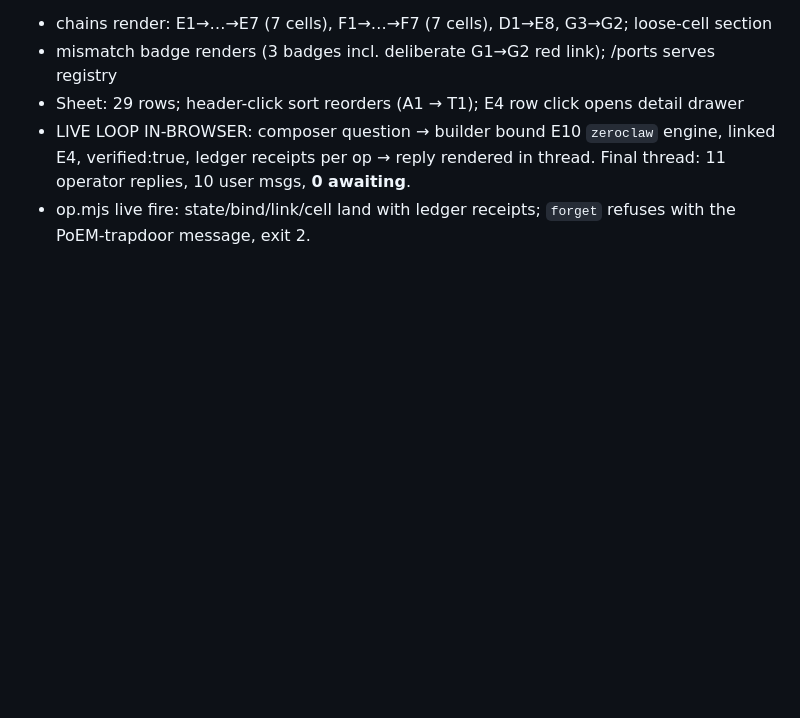
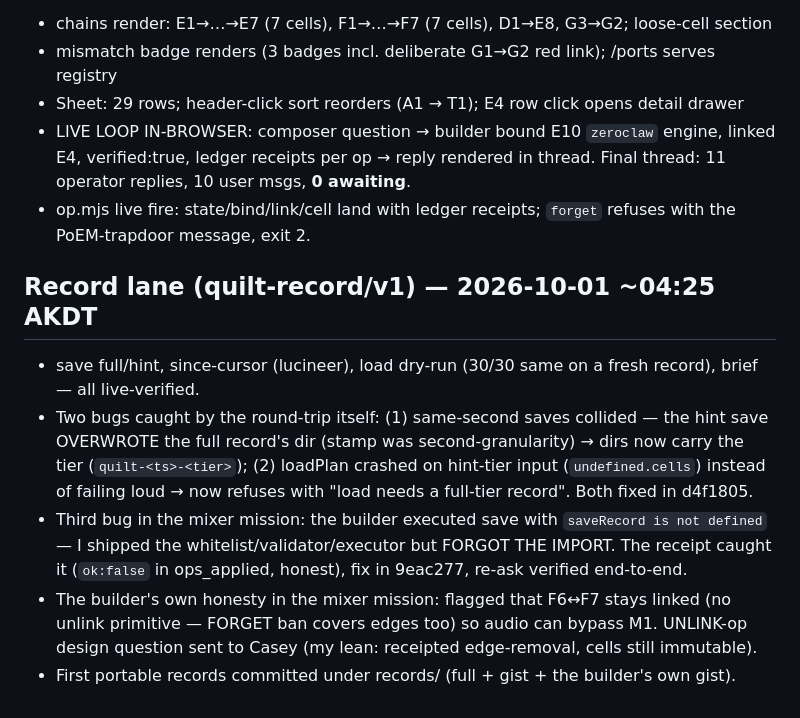
Before and after one commit to SuperInstance/quilt-canvas-tui, a Markdown page: REAL-USE-LOG.md, the part around the change. GitHub-like rendering; blank space fills up the shorter version.

Commit message:
log: record-lane receipts — two roundtrip bugs + the missing import, all caught by fail-loud

```diff
--- a/REAL-USE-LOG.md
+++ b/REAL-USE-LOG.md
@@ -117,3 +117,17 @@ Verified PASS after fixes (fresh Chromium probes, transcripts in git history):
   11 operator replies, 10 user msgs, **0 awaiting**.
 - op.mjs live fire: state/bind/link/cell land with ledger receipts; `forget` refuses
   with the PoEM-trapdoor message, exit 2.
+
+## Record lane (quilt-record/v1) — 2026-10-01 ~04:25 AKDT
+- save full/hint, since-cursor (lucineer), load dry-run (30/30 same on a fresh record), brief — all live-verified.
+- Two bugs caught by the round-trip itself: (1) same-second saves collided — the hint save
+  OVERWROTE the full record's dir (stamp was second-granularity) → dirs now carry the tier
+  (`quilt-<ts>-<tier>`); (2) loadPlan crashed on hint-tier input (`undefined.cells`) instead
+  of failing loud → now refuses with "load needs a full-tier record". Both fixed in d4f1805.
+- Third bug in the mixer mission: the builder executed save with `saveRecord is not defined`
+  — I shipped the whitelist/validator/executor but FORGOT THE IMPORT. The receipt caught it
+  (`ok:false` in ops_applied, honest), fix in 9eac277, re-ask verified end-to-end.
+- The builder's own honesty in the mixer mission: flagged that F6↔F7 stays linked (no unlink
+  primitive — FORGET ban covers edges too) so audio can bypass M1. UNLINK-op design question
+  sent to Casey (my lean: receipted edge-removal, cells still immutable).
+- First portable records committed under records/ (full + gist + the builder's own gist).
```
